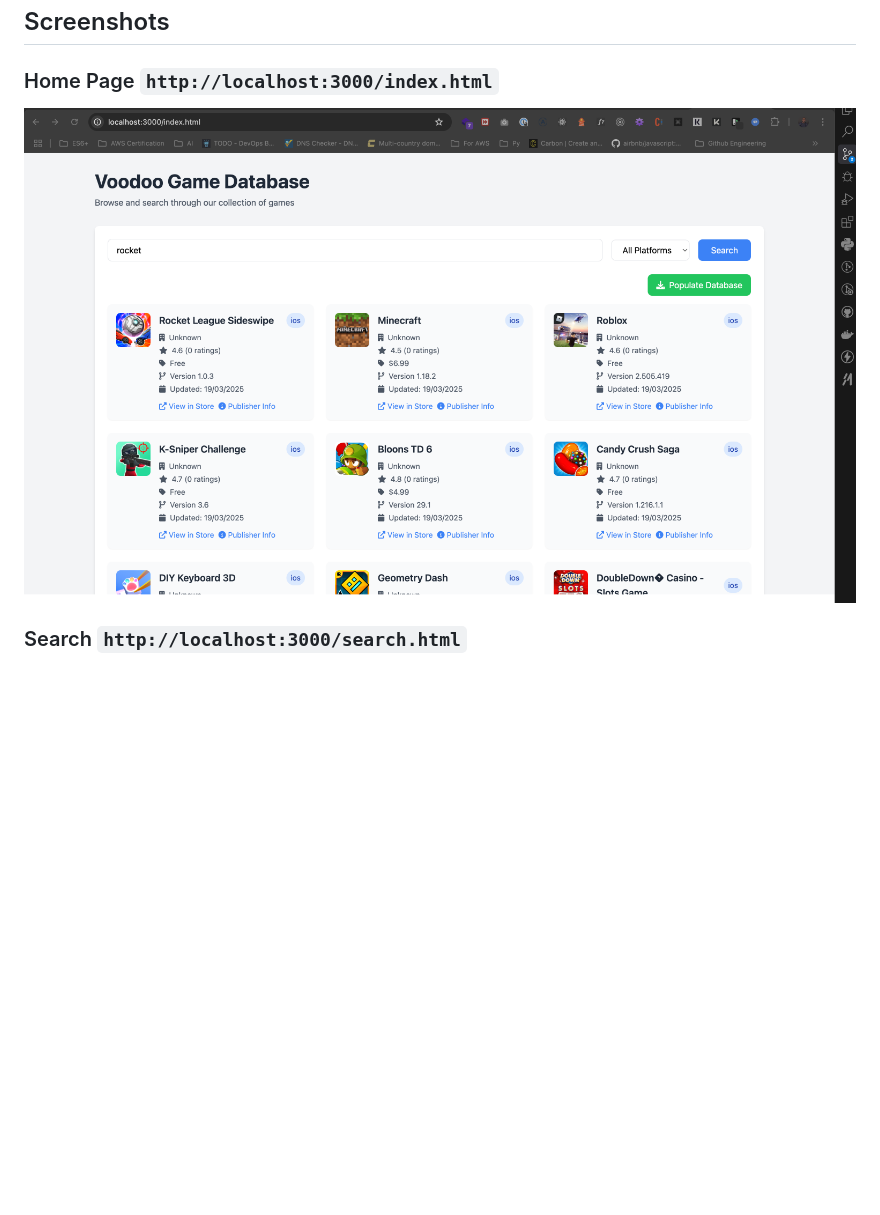
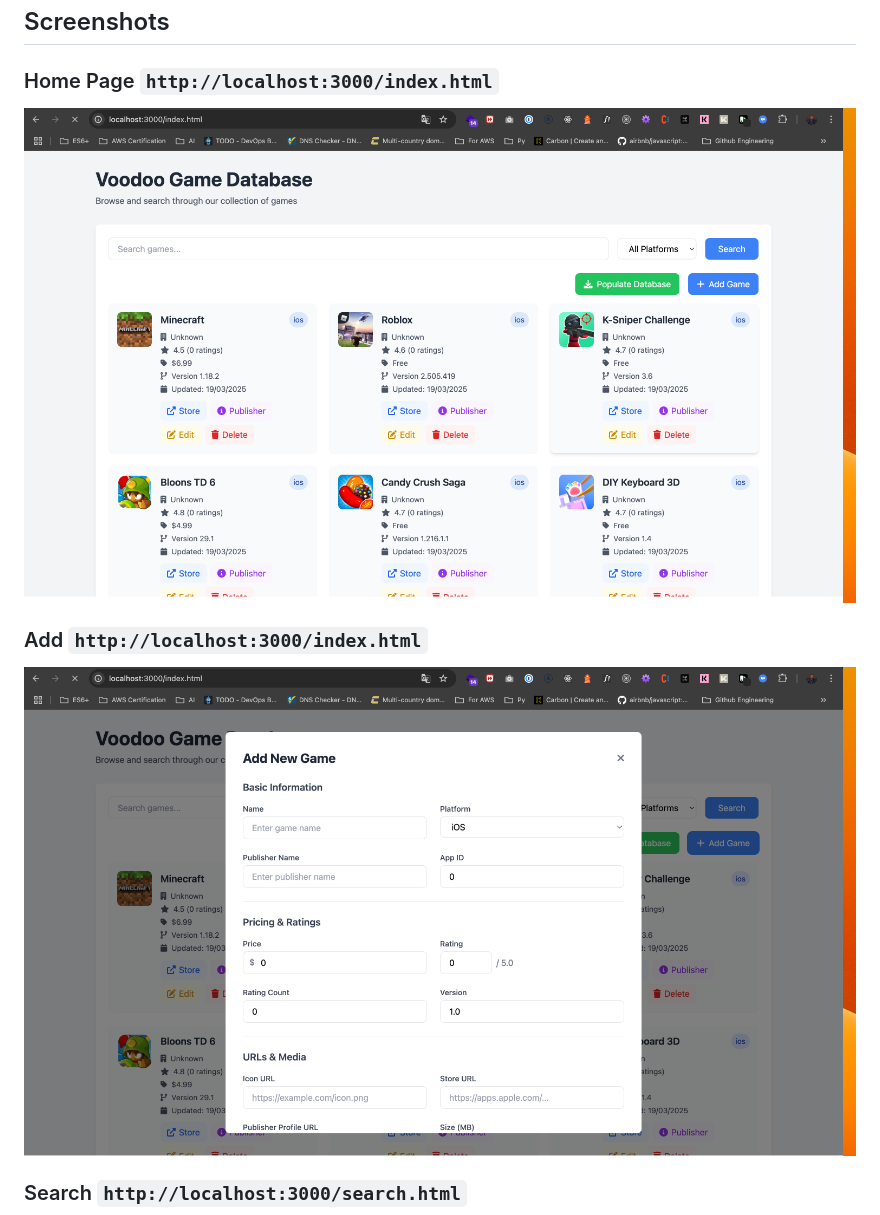
Before and after one commit to Doha26/voodoo-db-games, a Markdown page: README.md, the part around the change. GitHub-like rendering; pictures changed too: capture/add.png (added), capture/index.png; blank space fills up the shorter version.

Commit message:
feat: Enhance UI with improved button styles and tooltips for game actions; update README with new screenshot

```diff
--- a/README.md
+++ b/README.md
@@ -13,6 +13,10 @@ A RESTful API service for managing game data, built with Express, TypeScript, an
 ### Home Page `http://localhost:3000/index.html`
 
 ![Home Page Screenshot ](capture/index.png)
+
+### Add `http://localhost:3000/index.html`
+
+![Search Feature Screenshot](capture/add.png)
 
 ### Search `http://localhost:3000/search.html`
 
```
Also changed, not shown: 1 other file.
